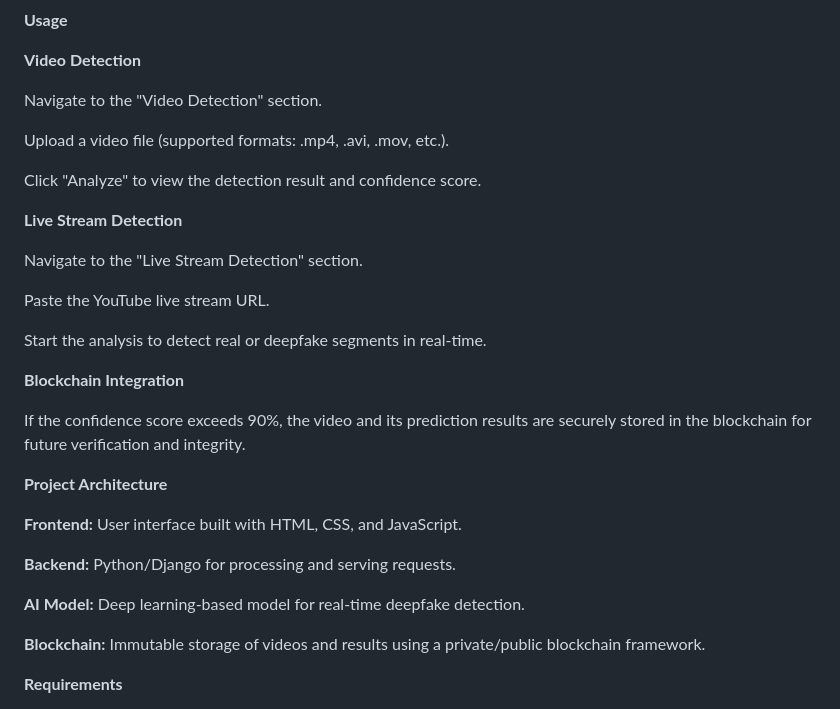
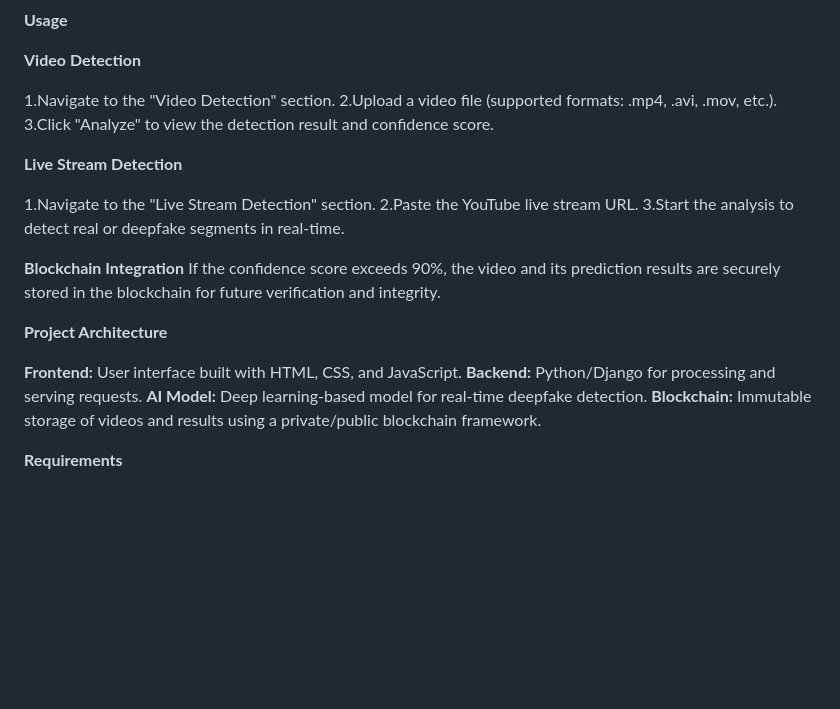
Before and after one commit to tri-tt-hik/Real-time-deepfake-detection, a Markdown page: readme.md, the part around the change. Rendered like a GitHub page; blank space fills up the shorter version.

```diff
--- a/readme.md
+++ b/readme.md
@@ -48,34 +48,25 @@ Access the application at http://127.0.0.1:8000 in your browser.
 
 **Video Detection**
 
-Navigate to the "Video Detection" section.
-
-Upload a video file (supported formats: .mp4, .avi, .mov, etc.).
-
-Click "Analyze" to view the detection result and confidence score.
+1.Navigate to the "Video Detection" section.
+2.Upload a video file (supported formats: .mp4, .avi, .mov, etc.).
+3.Click "Analyze" to view the detection result and confidence score.
 
 
 **Live Stream Detection**
 
-Navigate to the "Live Stream Detection" section.
-
-Paste the YouTube live stream URL.
-
-Start the analysis to detect real or deepfake segments in real-time.
-
+1.Navigate to the "Live Stream Detection" section.
+2.Paste the YouTube live stream URL.
+3.Start the analysis to detect real or deepfake segments in real-time.
 
 **Blockchain Integration**
-
 If the confidence score exceeds 90%, the video and its prediction results are securely stored in the blockchain for future verification and integrity.
 
 **Project Architecture**
 
 **Frontend:** User interface built with HTML, CSS, and JavaScript.
-
 **Backend:** Python/Django for processing and serving requests.
-
 **AI Model:** Deep learning-based model for real-time deepfake detection.
-
 **Blockchain:** Immutable storage of videos and results using a private/public blockchain framework.
 
 **Requirements**
```
